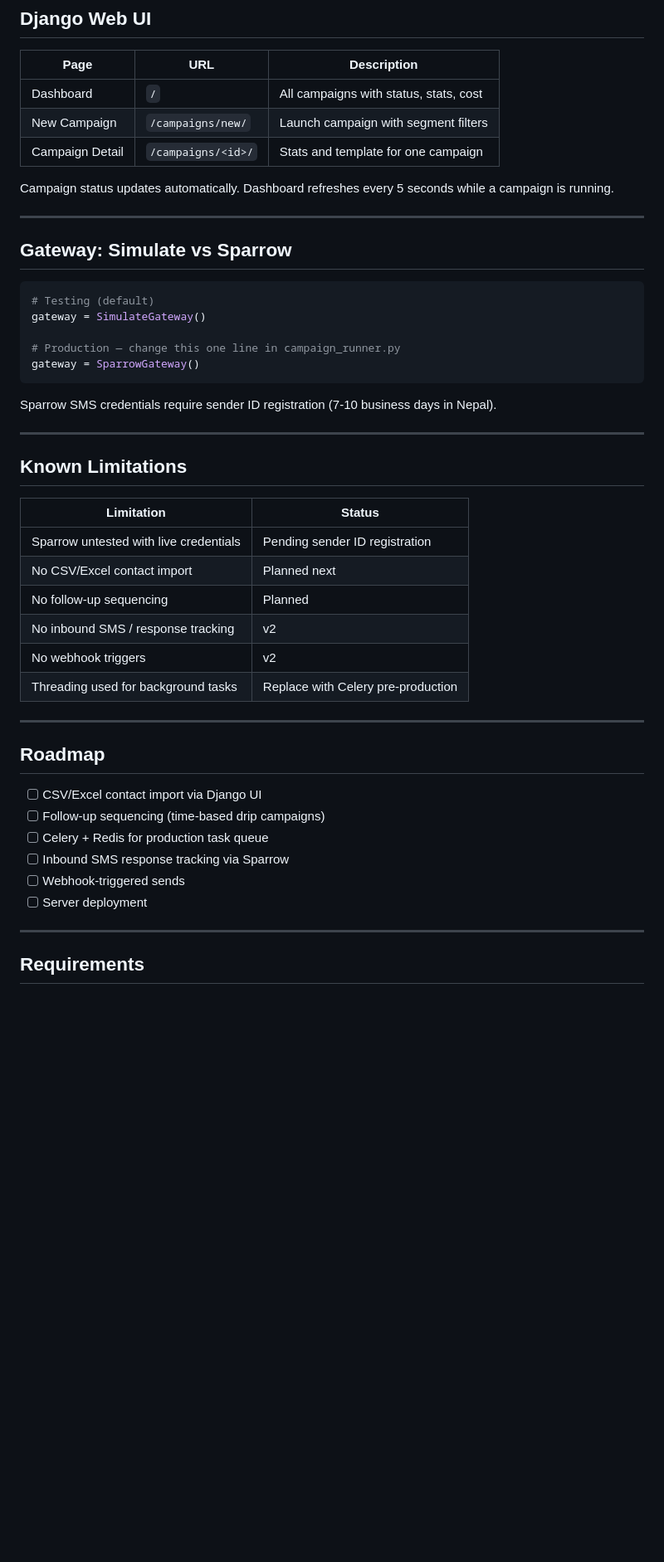
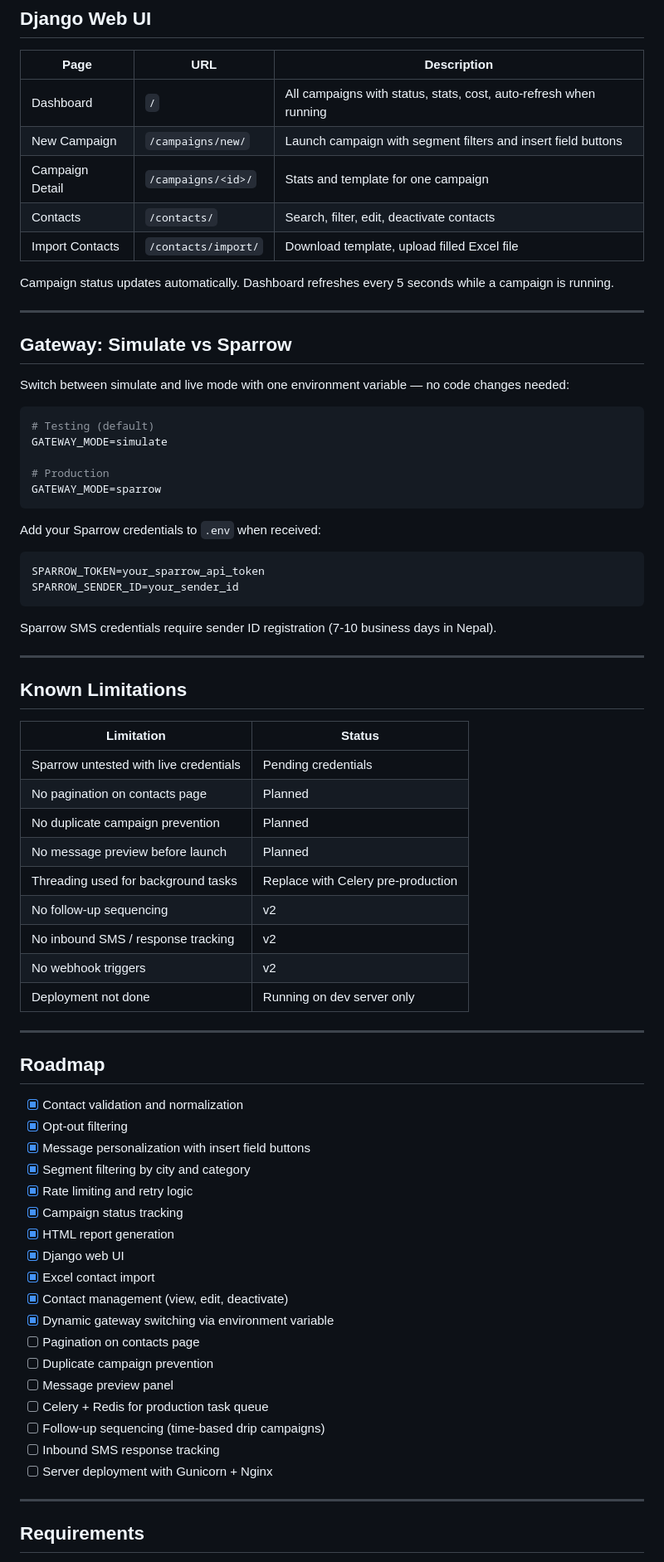
Before and after one commit to Sujana-deve/sms-campaign-engine, a Markdown page: README.md, the part around one of its changes. Shown at 83% size. GitHub-like rendering; blank space fills up the shorter version.

Commit message:
Rewrite readme with all new updates made in the system

````diff
--- a/README.md
+++ b/README.md
@@ -172,9 +176,11 @@ Visit `http://127.0.0.1:8000`
 
 | Page | URL | Description |
 |---|---|---|
-| Dashboard | `/` | All campaigns with status, stats, cost |
-| New Campaign | `/campaigns/new/` | Launch campaign with segment filters |
+| Dashboard | `/` | All campaigns with status, stats, cost, auto-refresh when running |
+| New Campaign | `/campaigns/new/` | Launch campaign with segment filters and insert field buttons |
 | Campaign Detail | `/campaigns/<id>/` | Stats and template for one campaign |
+| Contacts | `/contacts/` | Search, filter, edit, deactivate contacts |
+| Import Contacts | `/contacts/import/` | Download template, upload filled Excel file |
 
 Campaign status updates automatically. Dashboard refreshes every 5 seconds while a campaign is running.
 
@@ -182,12 +188,21 @@ Campaign status updates automatically. Dashboard refreshes every 5 seconds while
 
 ## Gateway: Simulate vs Sparrow
 
-```python
+Switch between simulate and live mode with one environment variable — no code changes needed:
+
+```env
 # Testing (default)
-gateway = SimulateGateway()
+GATEWAY_MODE=simulate
 
-# Production — change this one line in campaign_runner.py
-gateway = SparrowGateway()
+# Production
+GATEWAY_MODE=sparrow
+```
+
+Add your Sparrow credentials to `.env` when received:
+
+```env
+SPARROW_TOKEN=your_sparrow_api_token
+SPARROW_SENDER_ID=your_sender_id
 ```
 
 Sparrow SMS credentials require sender ID registration (7-10 business days in Nepal).
@@ -198,23 +213,38 @@ Sparrow SMS credentials require sender ID registration (7-10 business days in Ne
 
 | Limitation | Status |
 |---|---|
-| Sparrow untested with live credentials | Pending sender ID registration |
-| No CSV/Excel contact import | Planned next |
-| No follow-up sequencing | Planned |
+| Sparrow untested with live credentials | Pending credentials |
+| No pagination on contacts page | Planned |
+| No duplicate campaign prevention | Planned |
+| No message preview before launch | Planned |
+| Threading used for background tasks | Replace with Celery pre-production |
+| No follow-up sequencing | v2 |
 | No inbound SMS / response tracking | v2 |
 | No webhook triggers | v2 |
-| Threading used for background tasks | Replace with Celery pre-production |
+| Deployment not done | Running on dev server only |
 
 ---
 
 ## Roadmap
 
-- [ ] CSV/Excel contact import via Django UI
+- [x] Contact validation and normalization
+- [x] Opt-out filtering
+- [x] Message personalization with insert field buttons
+- [x] Segment filtering by city and category
+- [x] Rate limiting and retry logic
+- [x] Campaign status tracking
+- [x] HTML report generation
+- [x] Django web UI
+- [x] Excel contact import
+- [x] Contact management (view, edit, deactivate)
+- [x] Dynamic gateway switching via environment variable
+- [ ] Pagination on contacts page
+- [ ] Duplicate campaign prevention
+- [ ] Message preview panel
+- [ ] Celery + Redis for production task queue
 - [ ] Follow-up sequencing (time-based drip campaigns)
-- [ ] Celery + Redis for production task queue
-- [ ] Inbound SMS response tracking via Sparrow
-- [ ] Webhook-triggered sends
-- [ ] Server deployment
+- [ ] Inbound SMS response tracking
+- [ ] Server deployment with Gunicorn + Nginx
 
 ---
 
````
Also changed, not shown: other parts of README.md (+30 -25 lines).
